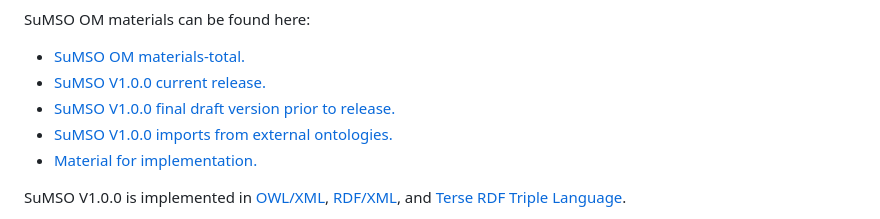
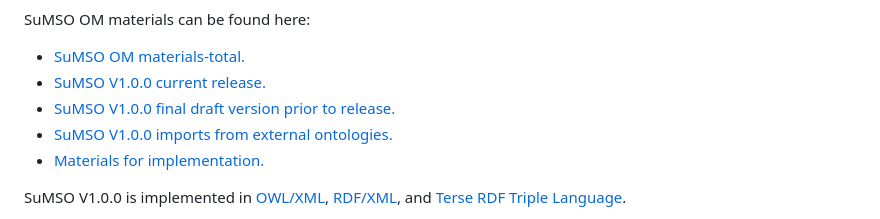
Before and after one commit to gioUbbiali/Sustainable-Meat-Systems-Ontology, a Markdown page: README.md, the part around the change. GitHub-like rendering.

```diff
--- a/README.md
+++ b/README.md
@@ -17,7 +17,7 @@ SuMSO OM materials can be found here:
 - [SuMSO V1.0.0 current release.](https://github.com/gioUbbiali/Sustainable-Meat-Systems-Ontology/tree/main/SuMSO)
 - [SuMSO V1.0.0 final draft version prior to release.](https://github.com/gioUbbiali/Sustainable-Meat-Systems-Ontology/tree/main/SuMSO/src/ontology)
 - [SuMSO V1.0.0 imports from external ontologies. ](https://github.com/gioUbbiali/Sustainable-Meat-Systems-Ontology/tree/main/SuMSO/src/ontology/imports)
-- [Material for implementation.](https://github.com/gioUbbiali/Sustainable-Meat-Systems-Ontology/tree/main/SuMSO/materials%20for%20implementation)
+- [Materials for implementation.](https://github.com/gioUbbiali/Sustainable-Meat-Systems-Ontology/tree/main/SuMSO/materials%20for%20implementation)
 
 SuMSO V1.0.0 is implemented  in [OWL/XML](https://www.w3.org/TR/owl2-overview/), [RDF/XML](https://www.w3.org/TR/rdf-syntax-grammar/), and [Terse RDF Triple Language](https://www.w3.org/TR/turtle/).
 
```
